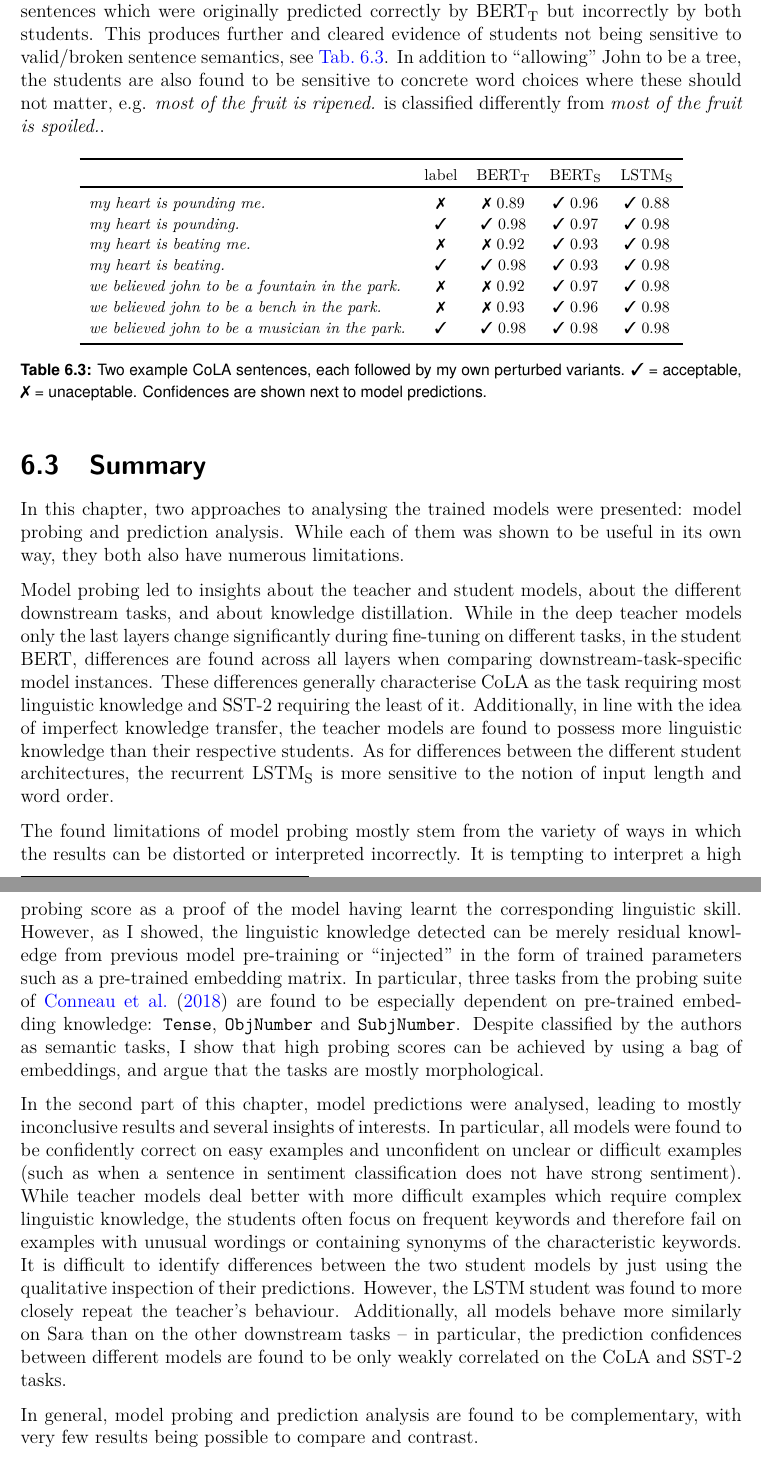
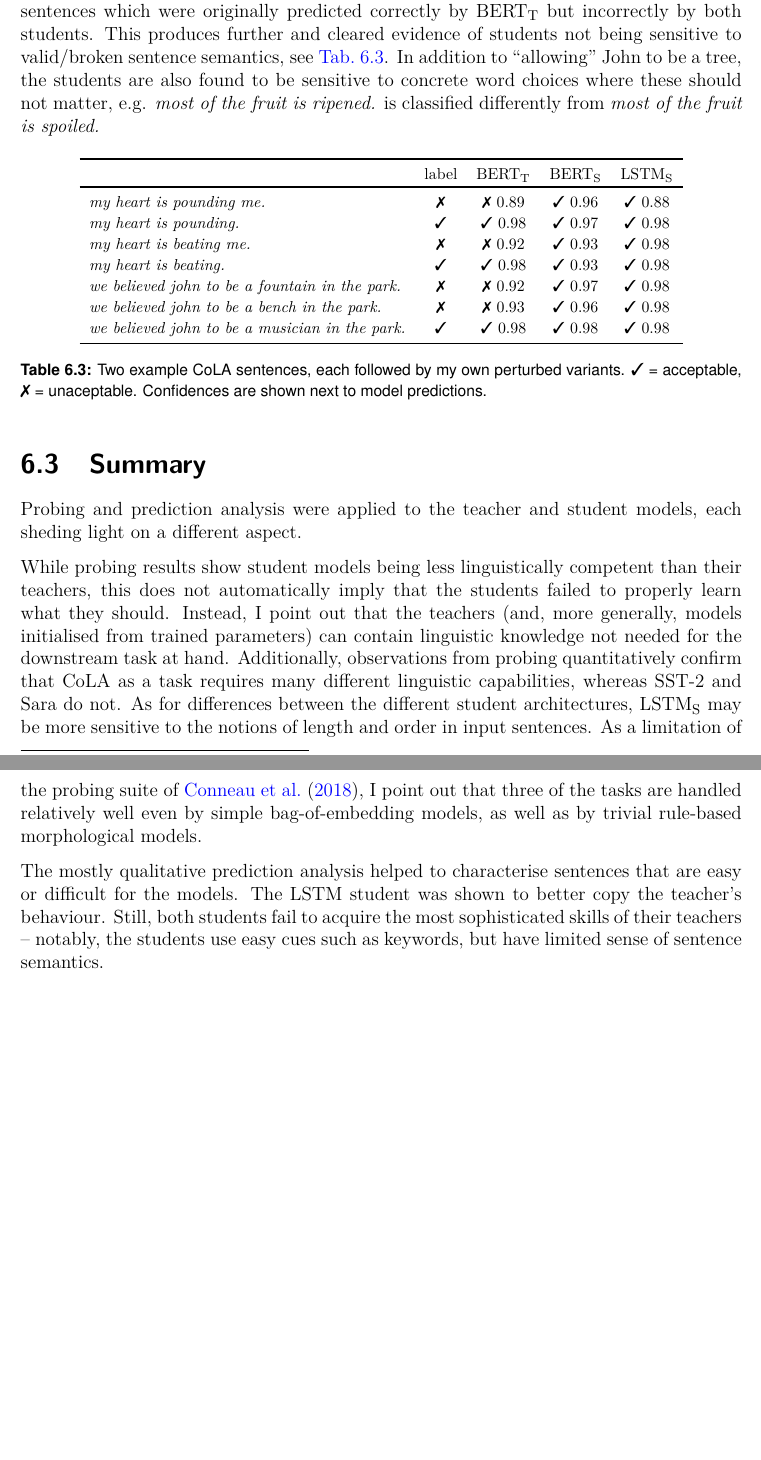
Before and after one commit to samsucik/knowledge-distil-bert, a LaTeX thesis (latex/s1513472-minf2.tex): two parts of pages 51 and 52 of 80 before the commit and two parts of pages 51 and 52 of 81 after it, joined at a grey line, cut so that both start at the same text, the shorter picture padded with empty space. Compiled offline with pdfLaTeX.

Commit message:
Finish shortening the model analysis chapter.

```diff
--- a/latex/s1513472-minf2.tex
+++ b/latex/s1513472-minf2.tex
@@ -1415,7 +1414,7 @@
 
     In order to aid my understanding of predictions on CoLA, lastly, I employ an experimental approach: I let all models classify numerous perturbed variants of 21 interesting CoLA sentences which were originally predicted correctly by \BERTT~but incorrectly by both students.
     This produces further and cleared evidence of students not being sensitive to valid/broken sentence semantics, see \autoref{tab:pred-anal-cola-case-studies}.
-    In addition to ``allowing'' John to be a tree, the students are also found to be sensitive to concrete word choices where these should not matter, e.g. \textit{most of the fruit is ripened.} is classified differently from \textit{most of the fruit is spoiled.}.
+    In addition to ``allowing'' John to be a tree, the students are also found to be sensitive to concrete word choices where these should not matter, e.g. \textit{most of the fruit is ripened.} is classified differently from \textit{most of the fruit is spoiled.}
 
     \begin{table}[h!tb]
       \centering
@@ -1439,46 +1438,16 @@
   }
 
   \section{Summary}{
-    In this chapter, two approaches to analysing the trained models were presented: model probing and prediction analysis.
-    While each of them was shown to be useful in its own way, they both also have numerous limitations.
-
-    % probing
-    % useful:
-    % - teachers mostly just >>reduce<< pre-trained knowledge; only late layers change (early = general feature extractors?)
-    Model probing led to insights about the teacher and student models, about the different downstream tasks, and about knowledge distillation.
-    While in the deep teacher models only the last layers change significantly during fine-tuning on different tasks, in the student BERT, differences are found across all layers when comparing downstream-task-specific model instances.
-    % - CoLA requires most probing skills (retained, unlike for SST-2 and Sara)
-    These differences generally characterise CoLA as the task requiring most linguistic knowledge and SST-2 requiring the least of it.
-    % - teachers better than students
-    Additionally, in line with the idea of imperfect knowledge transfer, the teacher models are found to possess more linguistic knowledge than their respective students.
-    % - shallow models focus on general features. CoLA requires various linguistic skills, SST-2 does not
-    % - Hard to tell if LSTM is worse than BERT but often it is. LSTM does well on order and length tasks because of its architecture.
-    As for differences between the different student architectures, the recurrent \LSTMS~is more sensitive to the notion of input length and word order.
-
-    % with grain of salt:
-    The found limitations of model probing mostly stem from the variety of ways in which the results can be distorted or interpreted incorrectly.
-    % - showed how removing embeddings uncovers some probing skills being really important or not at all (training from scratch for Sara and CoLA)
-    It is tempting to interpret a high probing score as a proof of the model having learnt the corresponding linguistic skill.
-    However, as I showed, the linguistic knowledge detected can be merely residual knowledge from previous model pre-training or ``injected'' in the form of trained parameters such as a pre-trained embedding matrix.
-    % - take probing results with grain of salt: last layers bad because task-oriented; early layers' performance can be inflated due to unnecessary knowledge spreading from pre-trained embeddings. important to focus on bits models can successfully learn by themselves.
-    % - three tasks classified by conneau as semantic (morpho tasks) are in fact morphology-oriented and easy to do just with bag of embeddings
-    In particular, three tasks from the probing suite of \citet{Conneau_2018} are found to be especially dependent on pre-trained embedding knowledge: \verb|Tense|, \verb|ObjNumber| and \verb|SubjNumber|. Despite classified by the authors as semantic tasks, I show that high probing scores can be achieved by using a bag of embeddings, and argue that the tasks are mostly morphological.
-
-    In the second part of this chapter, model predictions were analysed, leading to mostly inconclusive results and several insights of interests.
-    % prediction analysis
-    % - confident on easy examples, unconfident on difficult ones
-    In particular, all models were found to be confidently correct on easy examples and unconfident on unclear or difficult examples (such as when a sentence in sentiment classification does not have strong sentiment).
-    % - students fail on most sophisticated examples; learn to make use of keywords (doesn't help much on CoLA). teachers more capable.
-    While teacher models deal better with more difficult examples which require complex linguistic knowledge, the students often focus on frequent keywords and therefore fail on examples with unusual wordings or containing synonyms of the characteristic keywords.
-    % - hard to spot differences between models using qualitative observations
-    It is difficult to identify differences between the two student models by just using the qualitative inspection of their predictions.
-    However, the LSTM student was found to more closely repeat the teacher's behaviour.
-    Additionally, all models behave more similarly on Sara than on the other downstream tasks -- in particular, the prediction confidences between different models are found to be only weakly correlated on the CoLA and SST-2 tasks.
-    % - LSTM closer copying BERT
-    % - models more similar on Sara than on SST-2 and CoLA
-
-    % hard to combine probing and prediction analysis (except for CoLA - last layers of students underperform in probing relative to teachers, which agrees with less linguistic competence and more keyword spotting), each serves its own purposes
-    In general, model probing and prediction analysis are found to be complementary, with very few results being possible to compare and contrast.
+    Probing and prediction analysis were applied to the teacher and student models, each sheding light on a different aspect.
+
+    While probing results show student models being less linguistically competent than their teachers, this does not automatically imply that the students failed to properly learn what they should. Instead, I point out that the teachers (and, more generally, models initialised from trained parameters) can contain linguistic knowledge not needed for the downstream task at hand.
+    Additionally, observations from probing quantitatively confirm that CoLA as a task requires many different linguistic capabilities, whereas SST-2 and Sara do not.
+    As for differences between the different student architectures, \LSTMS~may be more sensitive to the notions of length and order in input sentences.
+    As a limitation of the probing suite of \citet{Conneau_2018}, I point out that three of the tasks are handled relatively well even by simple bag-of-embedding models, as well as by trivial rule-based morphological models.
+
+    The mostly qualitative prediction analysis helped to characterise sentences that are easy or difficult for the models.
+    The LSTM student was shown to better copy the teacher's behaviour.
+    Still, both students fail to acquire the most sophisticated skills of their teachers -- notably, the students use easy cues such as keywords, but have limited sense of sentence semantics.
   }
 }
 
```
Also changed, not shown: experiments/analysis/img/class-balance.pdf (added), latex/s1513472-minf2.pdf, latex/s1513472-minf2.tex (41 more changed lines), 1 other file.
